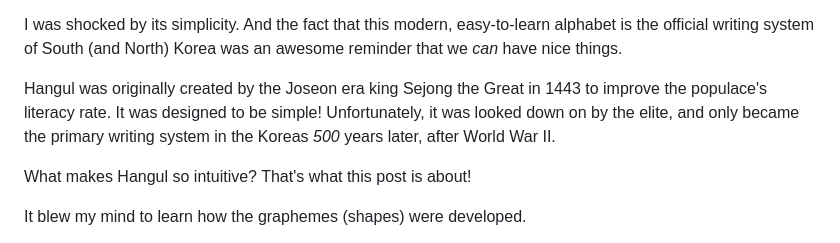
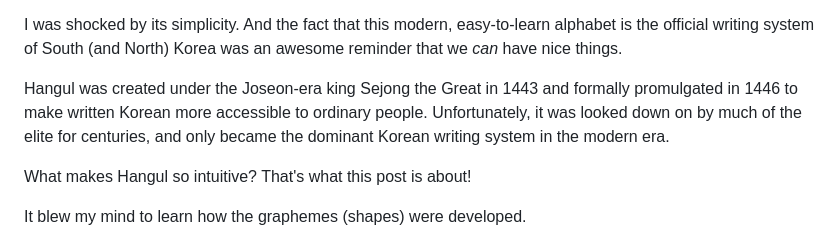
Before and after one commit to taziksh/taziksh.github.io, a Markdown page: src/notes/The greatest alphabet.md, the part around the change. Drawn GitHub-style.

Commit message:
Revise Hangul history note

```diff
--- a/src/notes/The greatest alphabet.md
+++ b/src/notes/The greatest alphabet.md
@@ -11,7 +11,7 @@ My friend A is a huge linguistics nerd. He explained how Hangul works to me in 5
 
 I was shocked by its simplicity. And the fact that this modern, easy-to-learn alphabet is the official writing system of South (and North) Korea was an awesome reminder that we *can* have nice things.
 
-Hangul was originally created by the Joseon era king Sejong the Great in 1443 to improve the populace's literacy rate. It was designed to be simple! Unfortunately, it was looked down on by the elite, and only became the primary writing system in the Koreas *500* years later, after World War II.
+Hangul was created under the Joseon-era king Sejong the Great in 1443 and formally promulgated in 1446 to make written Korean more accessible to ordinary people. Unfortunately, it was looked down on by much of the elite for centuries, and only became the dominant Korean writing system in the modern era.
 
 What makes Hangul so intuitive? That's what this post is about!
 
```
